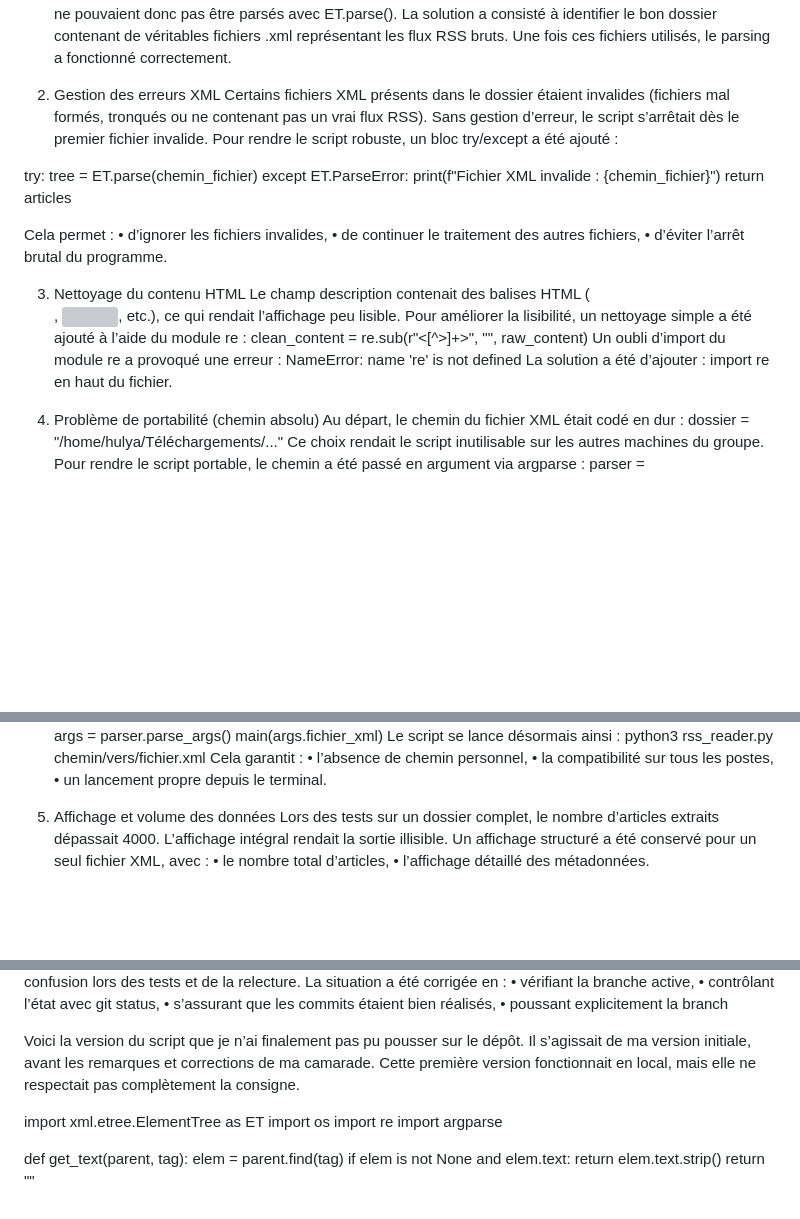
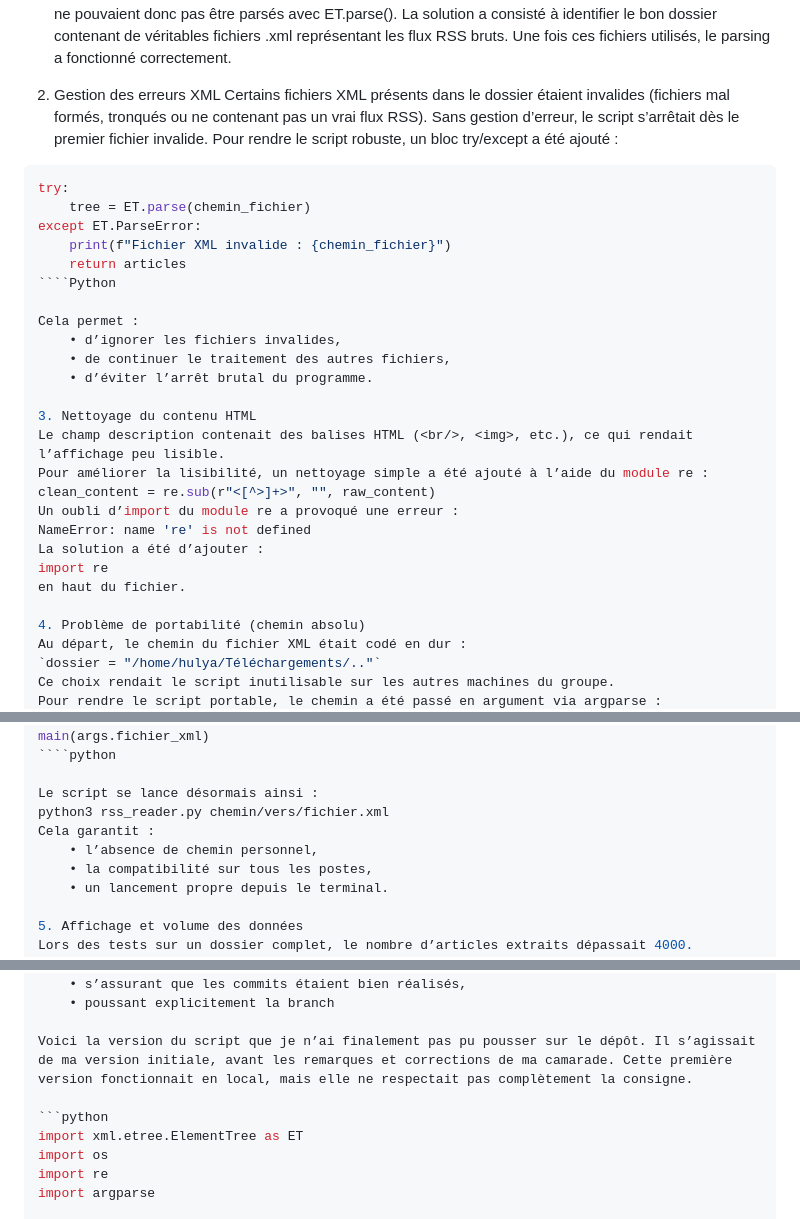
Before and after one commit to PengCHEN2001/Flux-RSS-Topic-Modeling, a Markdown page: journal.md, 3 parts joined by grey strips. Rendered like a GitHub page; blank space fills up the shorter version; grey boxes are pictures that could not be loaded.

Commit message:
MAJ journal.md

`````diff
--- a/journal.md
+++ b/journal.md
@@ -120,12 +120,13 @@ La solution a consisté à identifier le bon dossier contenant de véritables fi
 2. Gestion des erreurs XML
 Certains fichiers XML présents dans le dossier étaient invalides (fichiers mal formés, tronqués ou ne contenant pas un vrai flux RSS). Sans gestion d’erreur, le script s’arrêtait dès le premier fichier invalide.
 Pour rendre le script robuste, un bloc try/except a été ajouté :
-
+````Python
 try:
     tree = ET.parse(chemin_fichier)
 except ET.ParseError:
     print(f"Fichier XML invalide : {chemin_fichier}")
     return articles
+````Python
 
 Cela permet :
     • d’ignorer les fichiers invalides,
@@ -144,6 +145,6 @@ en haut du fichier.
 
 4. Problème de portabilité (chemin absolu)
 Au départ, le chemin du fichier XML était codé en dur :
-dossier = "/home/hulya/Téléchargements/..."
+`dossier = "/home/hulya/Téléchargements/.."`
 Ce choix rendait le script inutilisable sur les autres machines du groupe.
 Pour rendre le script portable, le chemin a été passé en argument via argparse :
@@ -151,6 +153,8 @@ parser = argparse.ArgumentParser(...)
 parser.add_argument("fichier_xml", help="Chemin vers le fichier XML RSS")
 args = parser.parse_args()
 main(args.fichier_xml)
+````python
+
 Le script se lance désormais ainsi :
 python3 rss_reader.py chemin/vers/fichier.xml
 Cela garantit :
@@ -178,6 +182,7 @@ La situation a été corrigée en :
 
 Voici la version du script que je n’ai finalement pas pu pousser sur le dépôt. Il s’agissait de ma version initiale, avant les remarques et corrections de ma camarade. Cette première version fonctionnait en local, mais elle ne respectait pas complètement la consigne.
 
+```python
 import xml.etree.ElementTree as ET
 import os
 import re
`````
Also changed, not shown: other parts of journal.md (+3 -2 lines).
